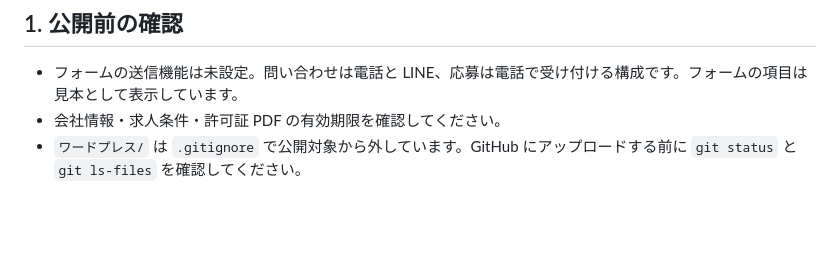
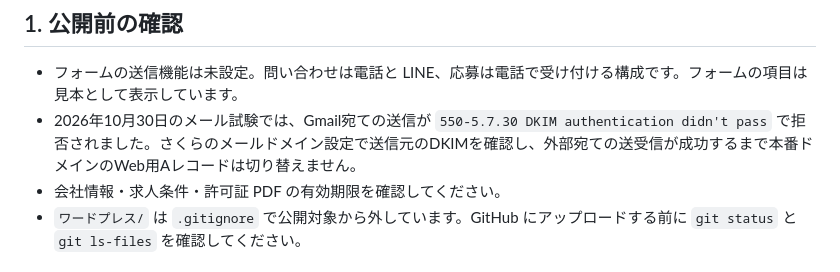
Before and after one commit to Kanayama-T/Kanayama-T.github.io, a Markdown page: DEPLOY.md, the part around the change. Rendered like a GitHub page; blank space fills up the shorter version.

Commit message:
Record mail authentication blocker before domain cutover

```diff
--- a/DEPLOY.md
+++ b/DEPLOY.md
@@ -5,6 +5,7 @@
 ## 1. 公開前の確認
 
 - フォームの送信機能は未設定。問い合わせは電話と LINE、応募は電話で受け付ける構成です。フォームの項目は見本として表示しています。
+- 2026年10月30日のメール試験では、Gmail宛ての送信が `550-5.7.30 DKIM authentication didn't pass` で拒否されました。さくらのメールドメイン設定で送信元のDKIMを確認し、外部宛ての送受信が成功するまで本番ドメインのWeb用Aレコードは切り替えません。
 - 会社情報・求人条件・許可証 PDF の有効期限を確認してください。
 - `ワードプレス/` は `.gitignore` で公開対象から外しています。GitHub にアップロードする前に `git status` と `git ls-files` を確認してください。
 
```
